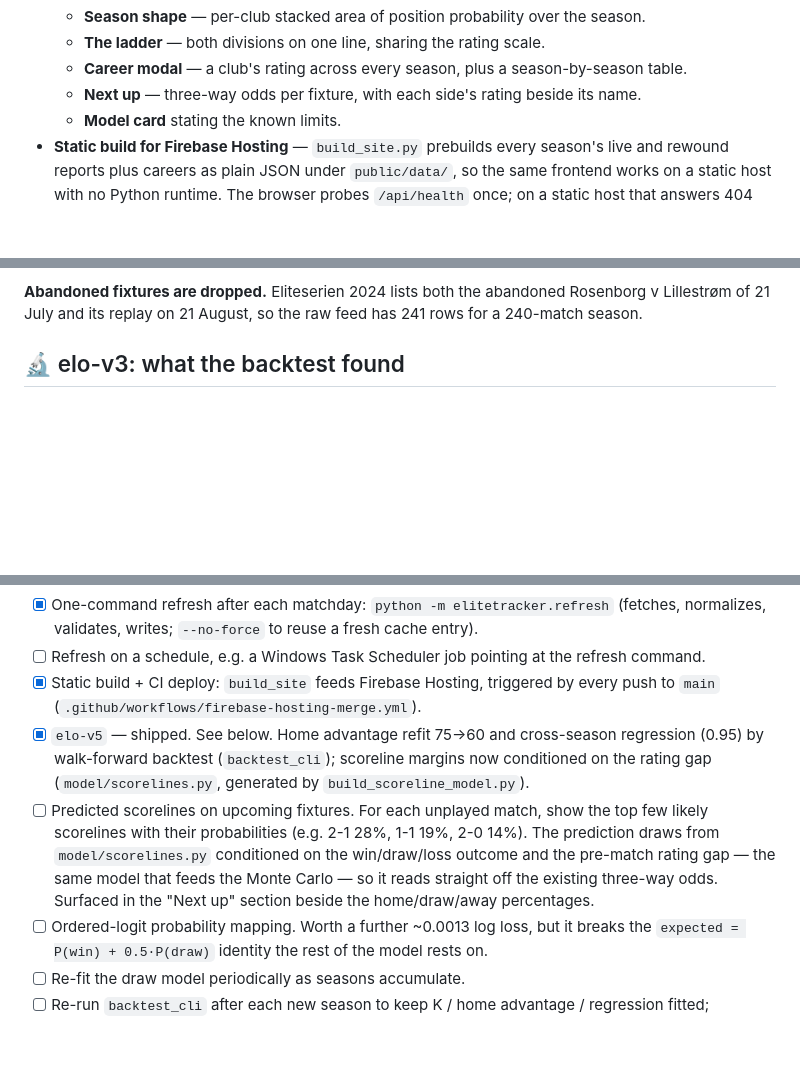
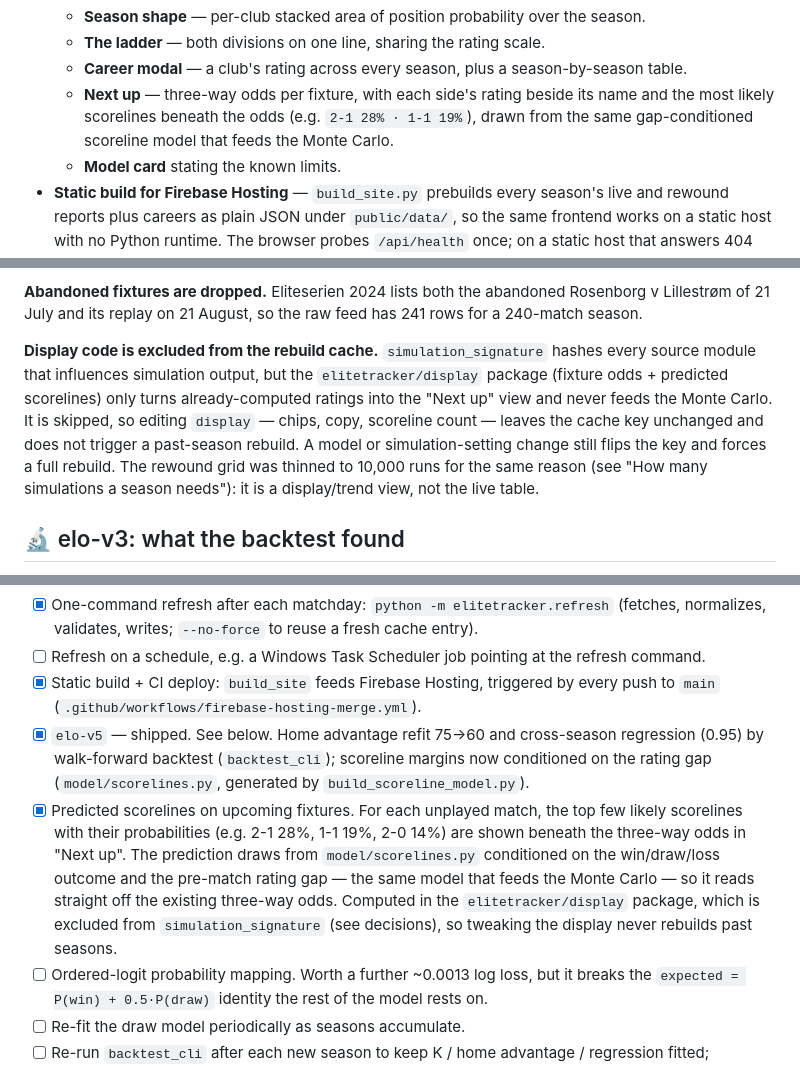
Before and after one commit to TobiasSamsonsen/EliteTracker, a Markdown page: PROJECT_STATUS.md, 3 parts joined by grey strips. Rendered like a GitHub page; blank space fills up the shorter version.

Commit message:
Update PROJECT_STATUS: predicted scorelines shipped, display excluded from rebuild cache

```diff
--- a/PROJECT_STATUS.md
+++ b/PROJECT_STATUS.md
@@ -83,7 +83,9 @@ REM run the test suite
   - **Season shape** — per-club stacked area of position probability over the season.
   - **The ladder** — both divisions on one line, sharing the rating scale.
   - **Career modal** — a club's rating across every season, plus a season-by-season table.
-  - **Next up** — three-way odds per fixture, with each side's rating beside its name.
+   - **Next up** — three-way odds per fixture, with each side's rating beside its name and
+     the most likely scorelines beneath the odds (e.g. `2-1 28% · 1-1 19%`), drawn from the
+     same gap-conditioned scoreline model that feeds the Monte Carlo.
   - **Model card** stating the known limits.
 - **Static build for Firebase Hosting** — `build_site.py` prebuilds every season's live
   and rewound reports plus careers as plain JSON under `public/data/`, so the same frontend
@@ -134,6 +136,15 @@ would show results before they happened.
 **Abandoned fixtures are dropped.** Eliteserien 2024 lists both the abandoned Rosenborg v
 Lillestrøm of 21 July and its replay on 21 August, so the raw feed has 241 rows for a
 240-match season.
+
+**Display code is excluded from the rebuild cache.** `simulation_signature` hashes every
+source module that influences simulation output, but the `elitetracker/display` package
+(fixture odds + predicted scorelines) only turns already-computed ratings into the "Next up"
+view and never feeds the Monte Carlo. It is skipped, so editing `display` — chips, copy,
+scoreline count — leaves the cache key unchanged and does not trigger a past-season rebuild.
+A model or simulation-setting change still flips the key and forces a full rebuild. The
+rewound grid was thinned to 10,000 runs for the same reason (see "How many simulations a
+season needs"): it is a display/trend view, not the live table.
 
 ## 🔬 elo-v3: what the backtest found
 
@@ -302,12 +313,14 @@ route if anything ever does.
 - [x] `elo-v5` — shipped. See below. Home advantage refit 75→60 and cross-season regression
       (0.95) by walk-forward backtest (`backtest_cli`); scoreline margins now conditioned on
       the rating gap (`model/scorelines.py`, generated by `build_scoreline_model.py`).
-- [ ] Predicted scorelines on upcoming fixtures. For each unplayed match, show the top few
-      likely scorelines with their probabilities (e.g. 2-1 28%, 1-1 19%, 2-0 14%). The
-      prediction draws from `model/scorelines.py` conditioned on the win/draw/loss outcome
-      and the pre-match rating gap — the same model that feeds the Monte Carlo — so it reads
-      straight off the existing three-way odds. Surfaced in the "Next up" section beside the
-      home/draw/away percentages.
+- [x] Predicted scorelines on upcoming fixtures. For each unplayed match, the top few likely
+       scorelines with their probabilities (e.g. 2-1 28%, 1-1 19%, 2-0 14%) are shown beneath
+       the three-way odds in "Next up". The prediction draws from `model/scorelines.py`
+       conditioned on the win/draw/loss outcome and the pre-match rating gap — the same model
+       that feeds the Monte Carlo — so it reads straight off the existing three-way odds.
+       Computed in the `elitetracker/display` package, which is excluded from
+       `simulation_signature` (see decisions), so tweaking the display never rebuilds past
+       seasons.
 - [ ] Ordered-logit probability mapping. Worth a further ~0.0013 log loss, but it breaks
       the `expected = P(win) + 0.5·P(draw)` identity the rest of the model rests on.
 - [ ] Re-fit the draw model periodically as seasons accumulate.
```
Also changed, not shown: other parts of PROJECT_STATUS.md (+1 -1 lines).
